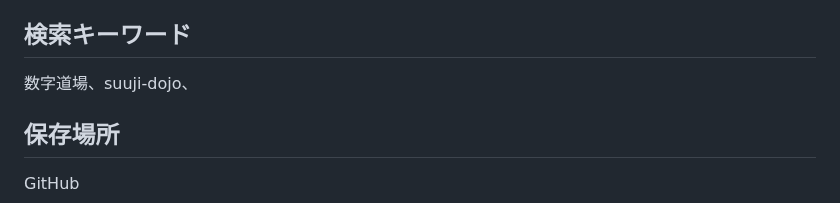
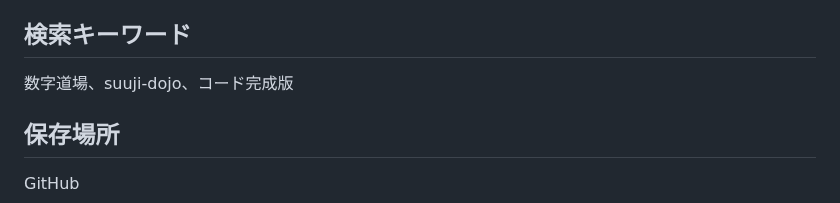
Before and after one commit to kira-nihongo-online/cerebral-cortex, a Markdown page: コード完成版/数字道場_コード完成版.md, the part around the change. GitHub-like rendering.

Commit message:
Cerebral Cortex: 数字道場_コード完成版

```diff
--- a/コード完成版/数字道場_コード完成版.md
+++ b/コード完成版/数字道場_コード完成版.md
@@ -10,7 +10,7 @@
 
 ## 検索キーワード
 
-数字道場、suuji-dojo、
+数字道場、suuji-dojo、コード完成版
 
 ## 保存場所
 
```
